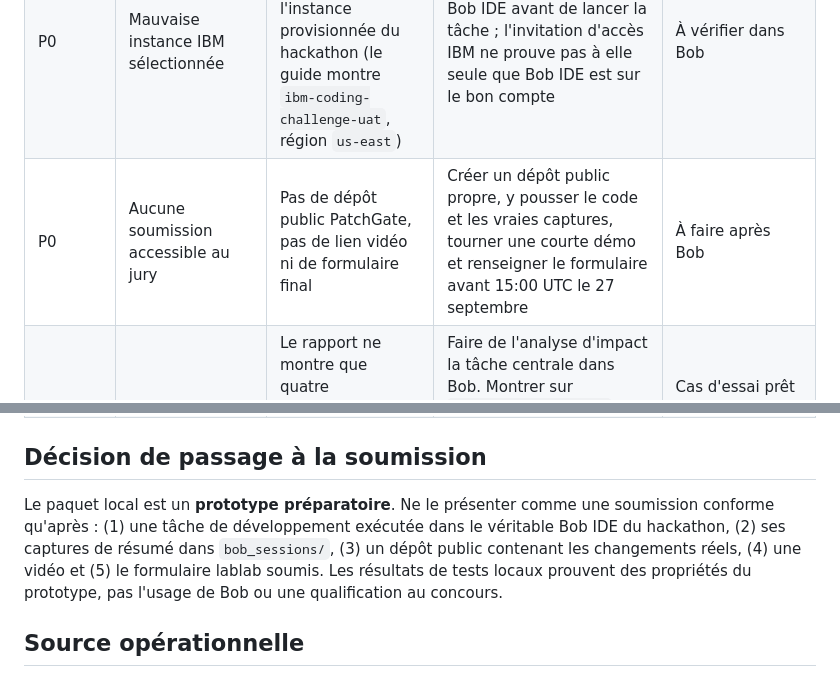
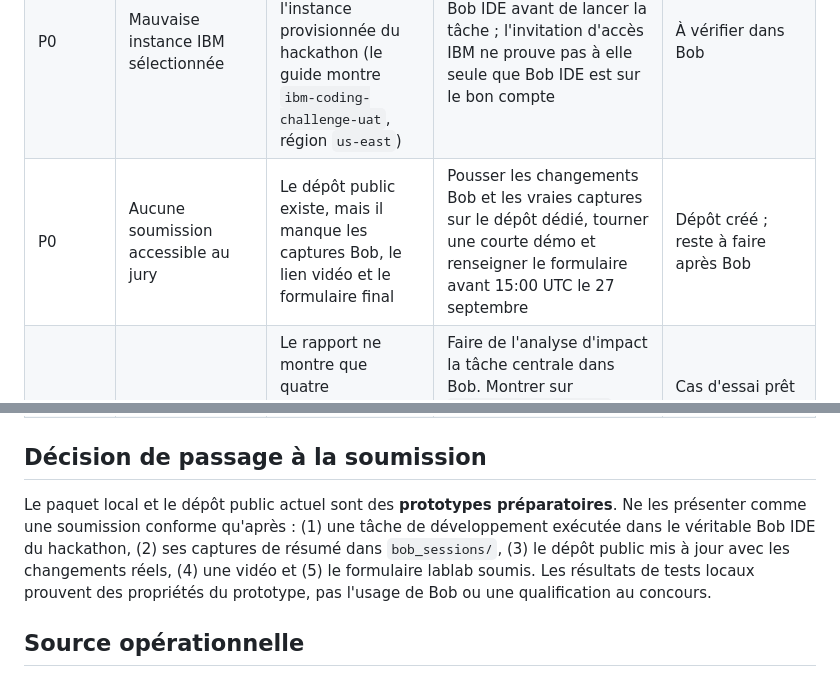
Before and after one commit to josephhounto-sudo/patchgate-bob-hackathon, a Markdown page: PREMORTEM_2026-09-26.md, 2 parts joined by grey strips. Drawn GitHub-style.

Commit message:
Update pre-mortem after repository publication

```diff
--- a/PREMORTEM_2026-09-26.md
+++ b/PREMORTEM_2026-09-26.md
@@ -6,7 +6,7 @@
 | --- | --- | --- | --- | --- |
 | P0 | Bob IDE n'a pas réellement contribué au projet | Aucun changement attribuable à une tâche Bob et `bob_sessions/` ne contient qu'un README | Ouvrir ce dépôt dans Bob IDE avec le compte du hackathon, faire implémenter et tester `BOB_TASK.md`, conserver les captures de chaque résumé de session pertinent | Bloqué par l'accès Bob du participant |
 | P0 | Mauvaise instance IBM sélectionnée | Bob affiche le compte personnel plutôt que l'instance provisionnée du hackathon (le guide montre `ibm-coding-challenge-uat`, région `us-east`) | Vérifier l'instance dans Bob IDE avant de lancer la tâche ; l'invitation d'accès IBM ne prouve pas à elle seule que Bob IDE est sur le bon compte | À vérifier dans Bob |
-| P0 | Aucune soumission accessible au jury | Pas de dépôt public PatchGate, pas de lien vidéo ni de formulaire final | Créer un dépôt public propre, y pousser le code et les vraies captures, tourner une courte démo et renseigner le formulaire avant 15:00 UTC le 27 septembre | À faire après Bob |
+| P0 | Aucune soumission accessible au jury | Le dépôt public existe, mais il manque les captures Bob, le lien vidéo et le formulaire final | Pousser les changements Bob et les vraies captures sur le dépôt dédié, tourner une courte démo et renseigner le formulaire avant 15:00 UTC le 27 septembre | Dépôt créé ; reste à faire après Bob |
 | P1 | Démonstration trop générique | Le rapport ne montre que quatre expressions régulières et aucun lien entre changement et tests | Faire de l'analyse d'impact la tâche centrale dans Bob. Montrer sur `fixtures/impact.diff` une fonction liée à un test et une fonction sans lien, avec chemins et lignes vérifiables | Cas d'essai prêt ; implémentation Bob attendue |
 | P1 | Une sortie donne une impression de sécurité injustifiée | Une alerte « Reviewed » paraît certifier un code sûr | Décrire `--check-decisions` comme un contrôle de revue uniquement ; garder les limites dans l'interface, le README et la présentation | Corrigé dans le texte ; à confirmer dans la vidéo |
 | P1 | Le scan déclenche un outil externe configuré dans le dépôt analysé | Le dépôt contient un pilote Git `textconv` ou `external diff` | Utiliser `--no-textconv --no-ext-diff`, vérifier par test sur un dépôt temporaire configuré avec `textconv` | Corrigé et testé |
@@ -15,7 +15,7 @@
 
 ## Décision de passage à la soumission
 
-Le paquet local est un **prototype préparatoire**. Ne le présenter comme une soumission conforme qu'après : (1) une tâche de développement exécutée dans le véritable Bob IDE du hackathon, (2) ses captures de résumé dans `bob_sessions/`, (3) un dépôt public contenant les changements réels, (4) une vidéo et (5) le formulaire lablab soumis. Les résultats de tests locaux prouvent des propriétés du prototype, pas l'usage de Bob ou une qualification au concours.
+Le paquet local et le dépôt public actuel sont des **prototypes préparatoires**. Ne les présenter comme une soumission conforme qu'après : (1) une tâche de développement exécutée dans le véritable Bob IDE du hackathon, (2) ses captures de résumé dans `bob_sessions/`, (3) le dépôt public mis à jour avec les changements réels, (4) une vidéo et (5) le formulaire lablab soumis. Les résultats de tests locaux prouvent des propriétés du prototype, pas l'usage de Bob ou une qualification au concours.
 
 ## Source opérationnelle
 
```
